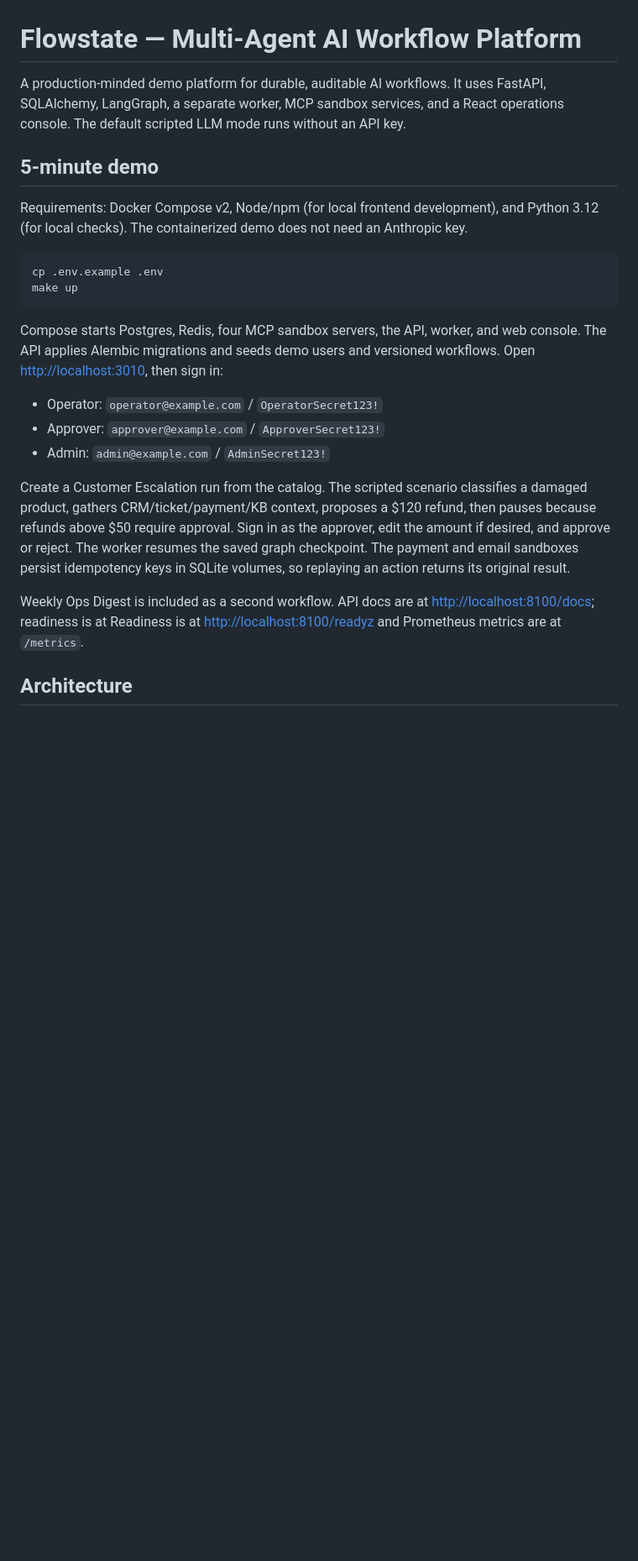
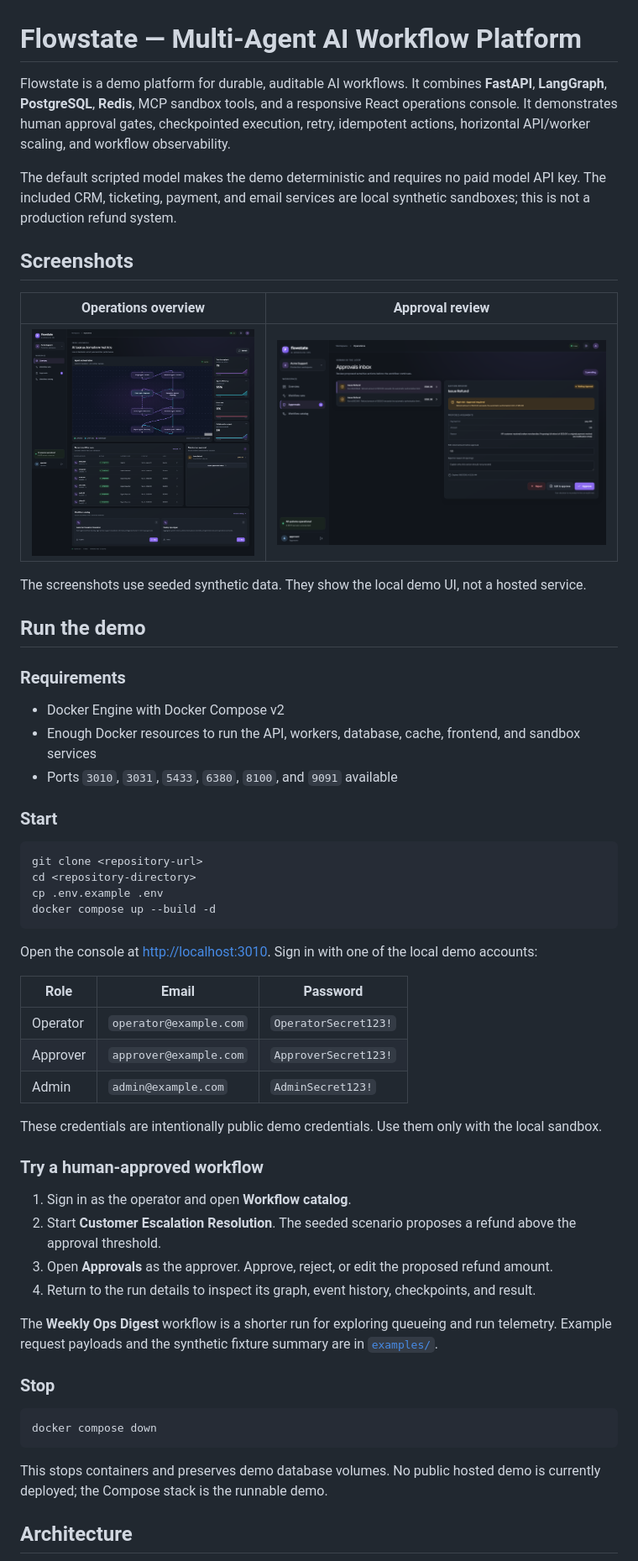
Before and after one commit to MazenElharmeel-spec/flowstate-multi-agent-workflow-platform, a Markdown page: README.md, the part around one of its changes. Shown at 84% size. Drawn GitHub-style; pictures changed too: docs/screenshots/approval-review.png (added), docs/screenshots/overview.png (added); blank space fills up the shorter version.

````diff
--- a/README.md
+++ b/README.md
@@ -1,25 +1,60 @@
 # Flowstate — Multi-Agent AI Workflow Platform
 
-A production-minded demo platform for durable, auditable AI workflows. It uses FastAPI, SQLAlchemy, LangGraph, a separate worker, MCP sandbox services, and a React operations console. The default scripted LLM mode runs without an API key.
+Flowstate is a demo platform for durable, auditable AI workflows. It combines **FastAPI**, **LangGraph**, **PostgreSQL**, **Redis**, MCP sandbox tools, and a responsive React operations console. It demonstrates human approval gates, checkpointed execution, retry, idempotent actions, horizontal API/worker scaling, and workflow observability.
 
-## 5-minute demo
+The default scripted model makes the demo deterministic and requires no paid model API key. The included CRM, ticketing, payment, and email services are local synthetic sandboxes; this is not a production refund system.
 
-Requirements: Docker Compose v2, Node/npm (for local frontend development), and Python 3.12 (for local checks). The containerized demo does not need an Anthropic key.
+## Screenshots
+
+| Operations overview | Approval review |
+| --- | --- |
+| ![Flowstate operations dashboard](docs/screenshots/overview.png) | ![Flowstate human approval review](docs/screenshots/approval-review.png) |
+
+The screenshots use seeded synthetic data. They show the local demo UI, not a hosted service.
+
+## Run the demo
+
+### Requirements
+
+- Docker Engine with Docker Compose v2
+- Enough Docker resources to run the API, workers, database, cache, frontend, and sandbox services
+- Ports `3010`, `3031`, `5433`, `6380`, `8100`, and `9091` available
+
+### Start
 
 ```bash
+git clone <repository-url>
+cd <repository-directory>
 cp .env.example .env
-make up
+docker compose up --build -d
 ```
 
-Compose starts Postgres, Redis, four MCP sandbox servers, the API, worker, and web console. The API applies Alembic migrations and seeds demo users and versioned workflows. Open [http://localhost:3010](http://localhost:3010), then sign in:
+Open the console at [http://localhost:3010](http://localhost:3010). Sign in with one of the local demo accounts:
 
-- Operator: `operator@example.com` / `OperatorSecret123!`
-- Approver: `approver@example.com` / `ApproverSecret123!`
-- Admin: `admin@example.com` / `AdminSecret123!`
+| Role | Email | Password |
+| --- | --- | --- |
+| Operator | `operator@example.com` | `OperatorSecret123!` |
+| Approver | `approver@example.com` | `ApproverSecret123!` |
+| Admin | `admin@example.com` | `AdminSecret123!` |
 
-Create a Customer Escalation run from the catalog. The scripted scenario classifies a damaged product, gathers CRM/ticket/payment/KB context, proposes a $120 refund, then pauses because refunds above $50 require approval. Sign in as the approver, edit the amount if desired, and approve or reject. The worker resumes the saved graph checkpoint. The payment and email sandboxes persist idempotency keys in SQLite volumes, so replaying an action returns its original result.
+These credentials are intentionally public demo credentials. Use them only with the local sandbox.
 
-Weekly Ops Digest is included as a second workflow. API docs are at [http://localhost:8100/docs](http://localhost:8100/docs); readiness is at Readiness is at [http://localhost:8100/readyz](http://localhost:8100/readyz) and Prometheus metrics are at `/metrics`.
+### Try a human-approved workflow
+
+1. Sign in as the operator and open **Workflow catalog**.
+2. Start **Customer Escalation Resolution**. The seeded scenario proposes a refund above the approval threshold.
+3. Open **Approvals** as the approver. Approve, reject, or edit the proposed refund amount.
+4. Return to the run details to inspect its graph, event history, checkpoints, and result.
+
+The **Weekly Ops Digest** workflow is a shorter run for exploring queueing and run telemetry. Example request payloads and the synthetic fixture summary are in [`examples/`](examples/).
+
+### Stop
+
+```bash
+docker compose down
+```
+
+This stops containers and preserves demo database volumes. No public hosted demo is currently deployed; the Compose stack is the runnable demo.
 
 ## Architecture
 
````
Also changed, not shown: other parts of README.md (+57 -36 lines), docs/api-reference.md (added, +62 -0 lines), docs/cv-project-description.md (added, +18 -0 lines), examples/README.md (added, +9 -0 lines), 3 other files.
